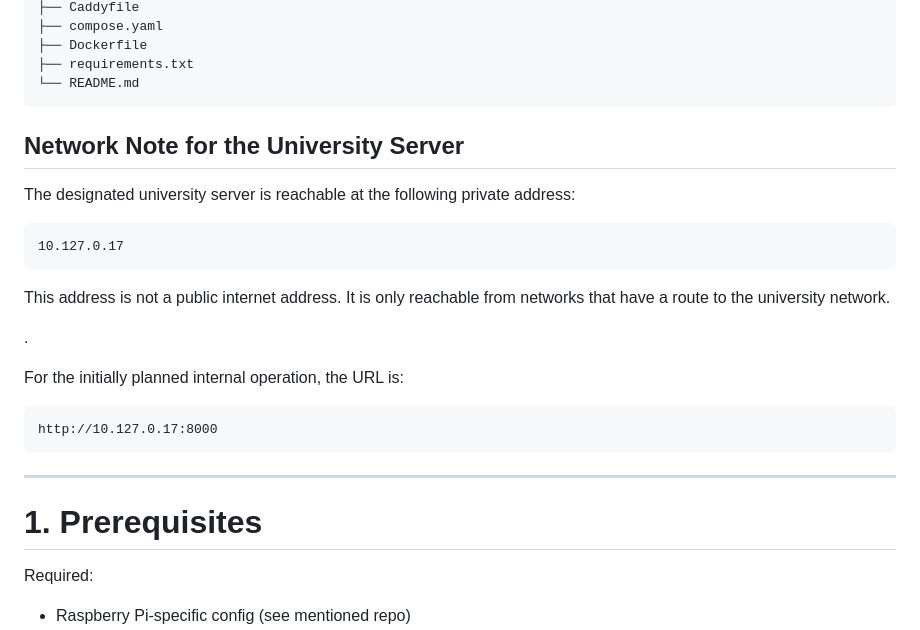
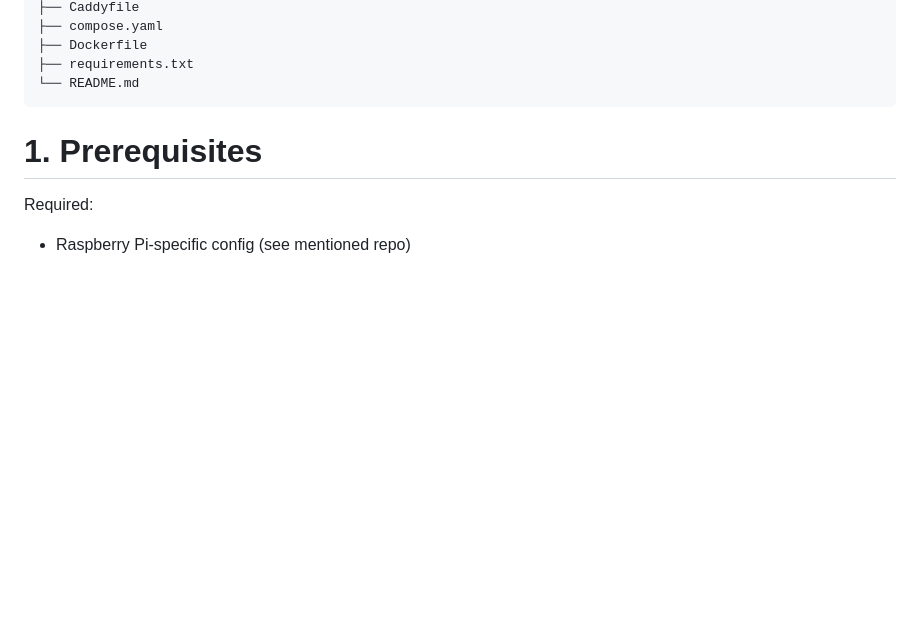
Before and after one commit to melelelele/cscape-photo-server, a Markdown page: README.md, the part around the change. Drawn GitHub-style; blank space fills up the shorter version.

Commit message:
adjusted docu

````diff
--- a/README.md
+++ b/README.md
@@ -62,25 +62,9 @@ In the current implementation, the photo is only processed in memory and not sto
 └── README.md
 ```
 
-## Network Note for the University Server
 
-The designated university server is reachable at the following private address:
 
-```text
-10.127.0.17
-```
 
-This address is not a public internet address. It is only reachable from networks that have a route to the university network.
-
-.
-
-For the initially planned internal operation, the URL is:
-
-```text
-http://10.127.0.17:8000
-```
-
----
 
 # 1. Prerequisites
 
````
